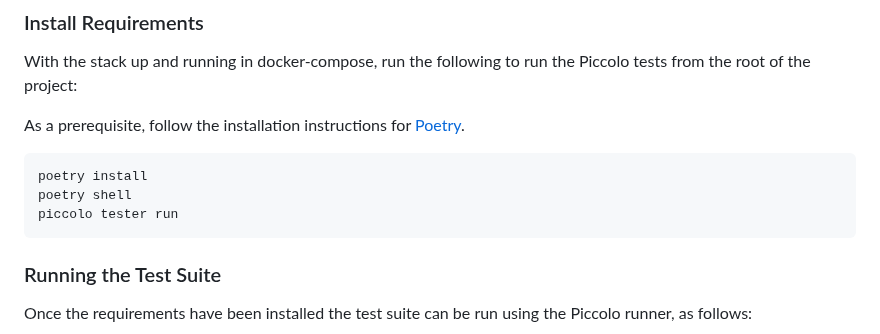
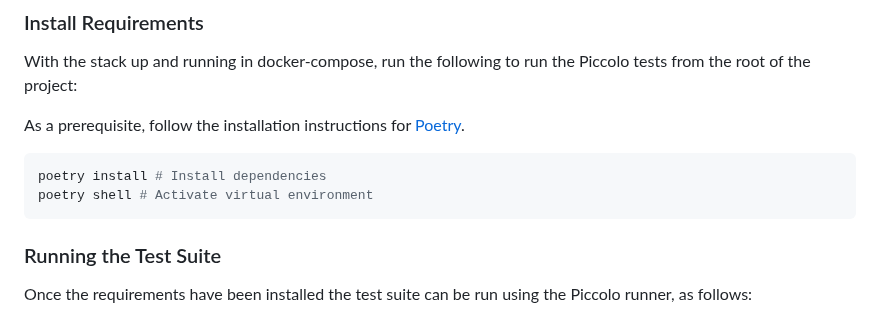
Before and after one commit to sjgreig27/task_manager, a Markdown page: README.md, the part around one of its changes. GitHub-like rendering.

Commit message:
[Update] Minor fixes to the README.

````diff
--- a/README.md
+++ b/README.md
@@ -30,9 +30,8 @@ With the stack up and running in docker-compose, run the following to run the Pi
 As a prerequisite, follow the installation instructions for [Poetry](https://python-poetry.org/docs/#installation).
 
 ```bash
-poetry install
-poetry shell
-piccolo tester run
+poetry install # Install dependencies
+poetry shell # Activate virtual environment
 ```
 
 ### Running the Test Suite
````
Also changed, not shown: other parts of README.md (+1 -1 lines).
